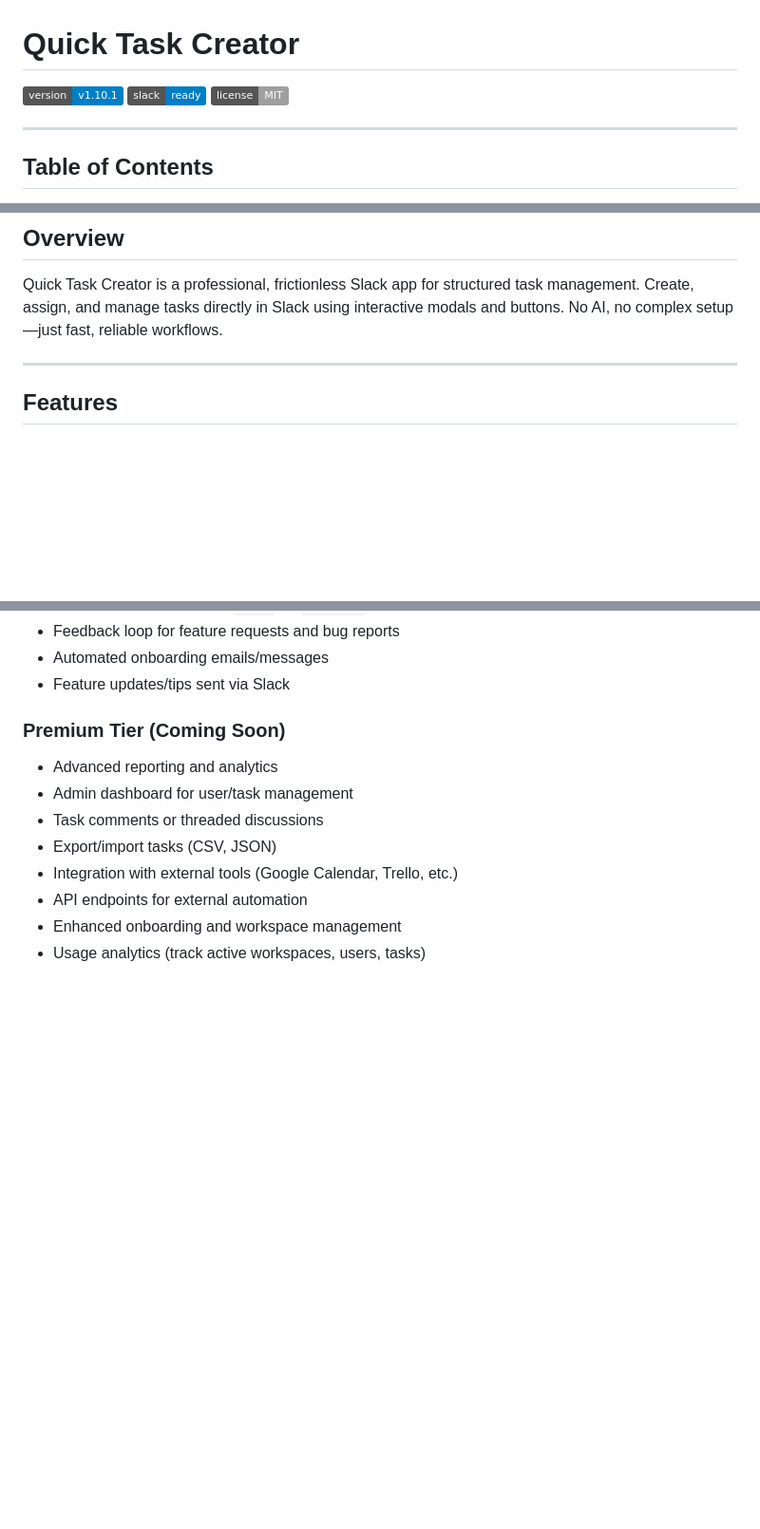
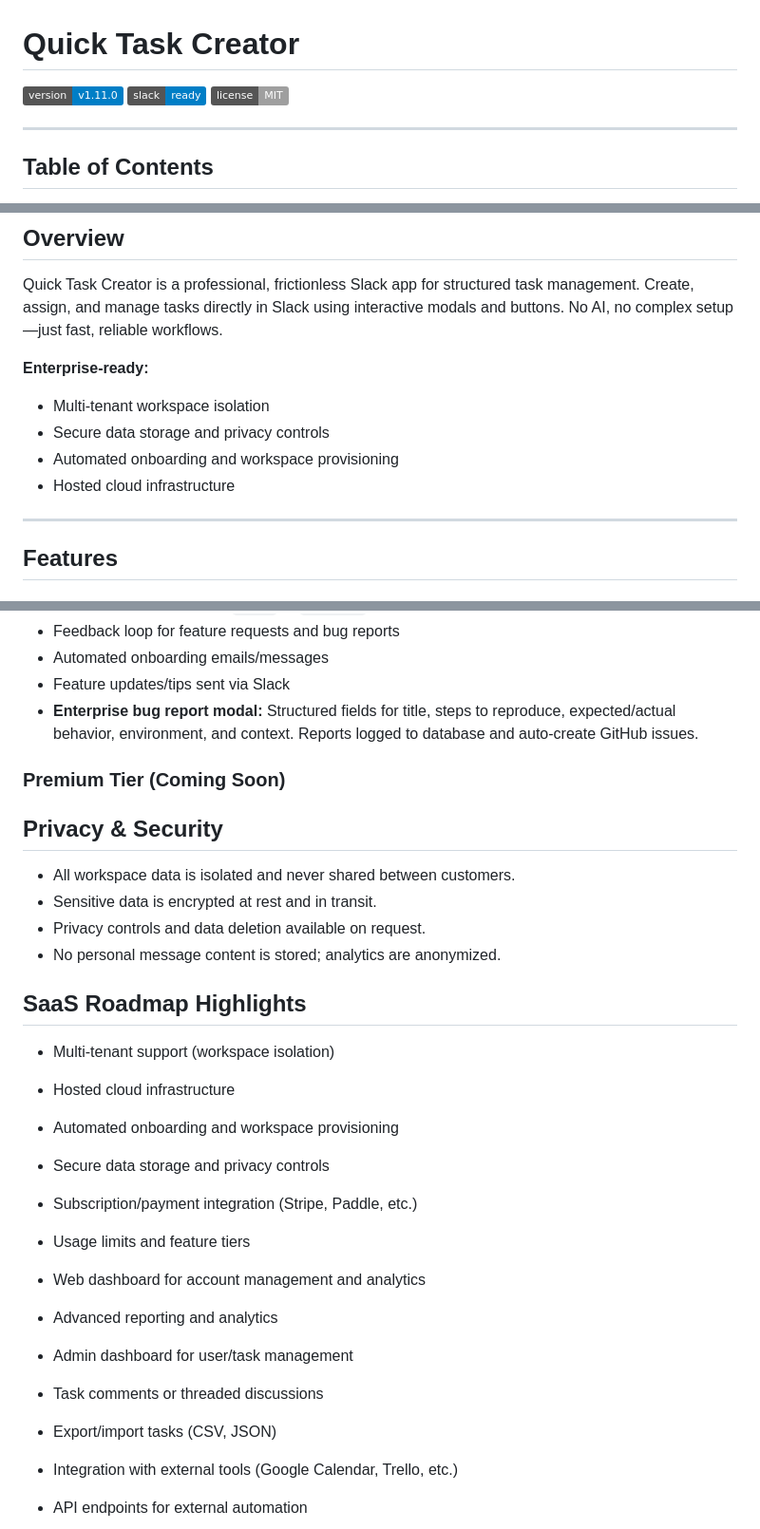
Before and after one commit to Hermit-commits-code/QuickTaskCreator, a Markdown page: README.md, 3 parts joined by grey strips. Shown at 95% size. Drawn GitHub-style; badges without logos; blank space fills up the shorter version.

Commit message:
Update README for v1.11.0: enterprise bug report modal, SaaS roadmap, privacy/security

```diff
--- a/README.md
+++ b/README.md
@@ -1,6 +1,6 @@
 # Quick Task Creator
 
-[![Version](https://img.shields.io/badge/version-v1.10.1-blue)](https://github.com/Hermit-commits-code/QuickTaskCreator/releases)
+[![Version](https://img.shields.io/badge/version-v1.11.0-blue)](https://github.com/Hermit-commits-code/QuickTaskCreator/releases)
 [![Slack Ready](https://img.shields.io/badge/slack-ready-blue)](https://slack.com/apps)
 [![License](https://img.shields.io/badge/license-MIT-lightgrey)](LICENSE)
 
@@ -26,6 +26,12 @@
 
 Quick Task Creator is a professional, frictionless Slack app for structured task management. Create, assign, and manage tasks directly in Slack using interactive modals and buttons. No AI, no complex setup—just fast, reliable workflows.
 
+**Enterprise-ready:**
+- Multi-tenant workspace isolation
+- Secure data storage and privacy controls
+- Automated onboarding and workspace provisioning
+- Hosted cloud infrastructure
+
 ---
 
 ## Features
@@ -49,8 +55,25 @@ Quick Task Creator is a professional, frictionless Slack app for structured task
 - Feedback loop for feature requests and bug reports
 - Automated onboarding emails/messages
 - Feature updates/tips sent via Slack
+- **Enterprise bug report modal:** Structured fields for title, steps to reproduce, expected/actual behavior, environment, and context. Reports logged to database and auto-create GitHub issues.
+
 
 ### Premium Tier (Coming Soon)
+## Privacy & Security
+
+- All workspace data is isolated and never shared between customers.
+- Sensitive data is encrypted at rest and in transit.
+- Privacy controls and data deletion available on request.
+- No personal message content is stored; analytics are anonymized.
+## SaaS Roadmap Highlights
+
+- Multi-tenant support (workspace isolation)
+- Hosted cloud infrastructure
+- Automated onboarding and workspace provisioning
+- Secure data storage and privacy controls
+- Subscription/payment integration (Stripe, Paddle, etc.)
+- Usage limits and feature tiers
+- Web dashboard for account management and analytics
 
 - Advanced reporting and analytics
 - Admin dashboard for user/task management
```
